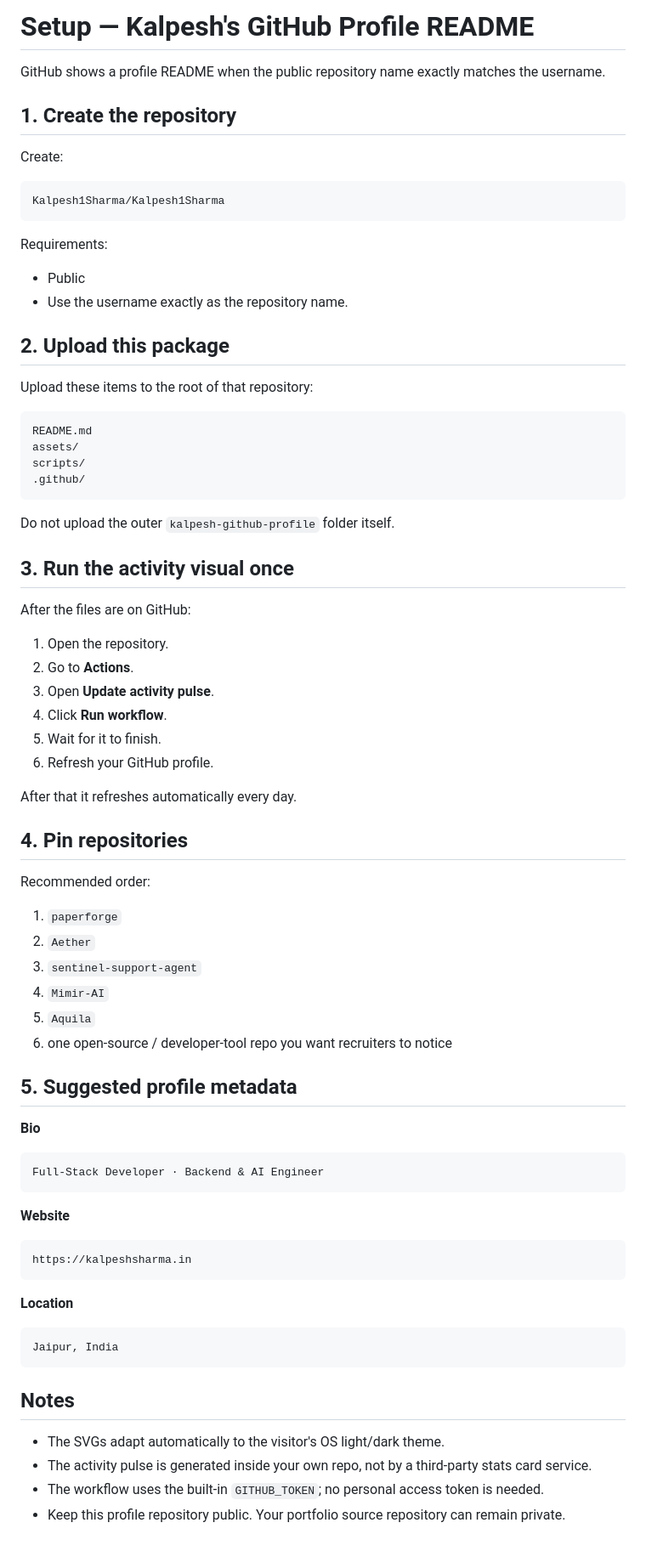
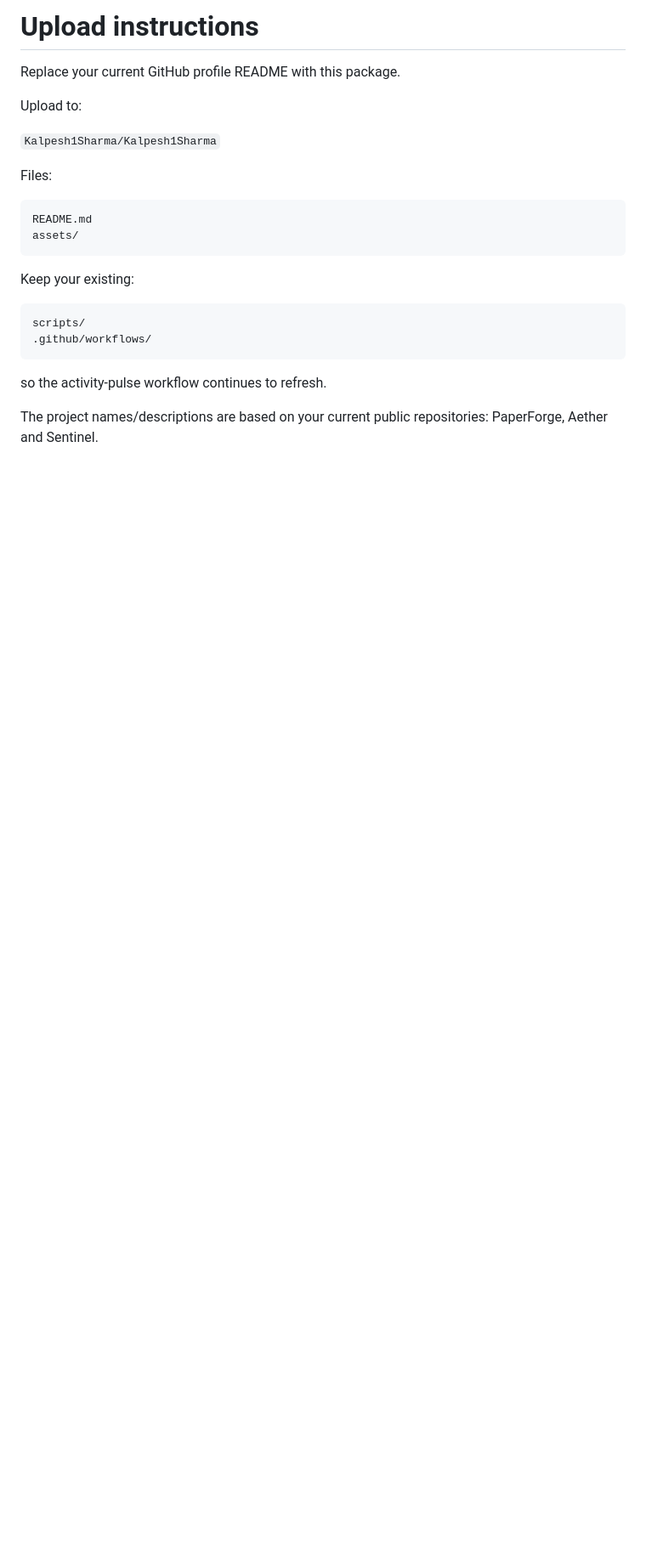
Before and after one commit to Kalpesh1Sharma/Kalpesh1Sharma, a Markdown page: SETUP.md, the part around the change. Shown at 85% size. Drawn GitHub-style; blank space fills up the shorter version.

````diff
--- a/SETUP.md
+++ b/SETUP.md
@@ -1,77 +1,26 @@
-# Setup — Kalpesh's GitHub Profile README
+# Upload instructions
 
-GitHub shows a profile README when the public repository name exactly matches the username.
+Replace your current GitHub profile README with this package.
 
-## 1. Create the repository
+Upload to:
 
-Create:
+`Kalpesh1Sharma/Kalpesh1Sharma`
 
-```text
-Kalpesh1Sharma/Kalpesh1Sharma
-```
-
-Requirements:
-
-- Public
-- Use the username exactly as the repository name.
-
-## 2. Upload this package
-
-Upload these items to the root of that repository:
+Files:
 
 ```text
 README.md
 assets/
-scripts/
-.github/
 ```
 
-Do not upload the outer `kalpesh-github-profile` folder itself.
+Keep your existing:
 
-## 3. Run the activity visual once
-
-After the files are on GitHub:
-
-1. Open the repository.
-2. Go to **Actions**.
-3. Open **Update activity pulse**.
-4. Click **Run workflow**.
-5. Wait for it to finish.
-6. Refresh your GitHub profile.
-
-After that it refreshes automatically every day.
-
-## 4. Pin repositories
-
-Recommended order:
-
-1. `paperforge`
-2. `Aether`
-3. `sentinel-support-agent`
-4. `Mimir-AI`
-5. `Aquila`
-6. one open-source / developer-tool repo you want recruiters to notice
-
-## 5. Suggested profile metadata
-
-**Bio**
 ```text
-Full-Stack Developer · Backend & AI Engineer
+scripts/
+.github/workflows/
 ```
 
-**Website**
-```text
-https://kalpeshsharma.in
-```
+so the activity-pulse workflow continues to refresh.
 
-**Location**
-```text
-Jaipur, India
-```
-
-## Notes
-
-- The SVGs adapt automatically to the visitor's OS light/dark theme.
-- The activity pulse is generated inside your own repo, not by a third-party stats card service.
-- The workflow uses the built-in `GITHUB_TOKEN`; no personal access token is needed.
-- Keep this profile repository public. Your portfolio source repository can remain private.
+The project names/descriptions are based on your current public repositories:
+PaperForge, Aether and Sentinel.
````
Also changed, not shown: README.md (+69 -34 lines), assets/cat-open-source.png (added), assets/hero-scrapbook.png (added), assets/projects-scrapbook.png (added), assets/tech-board.png (added).
